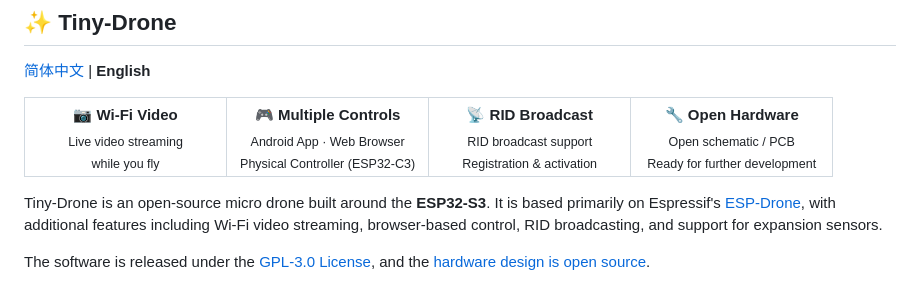
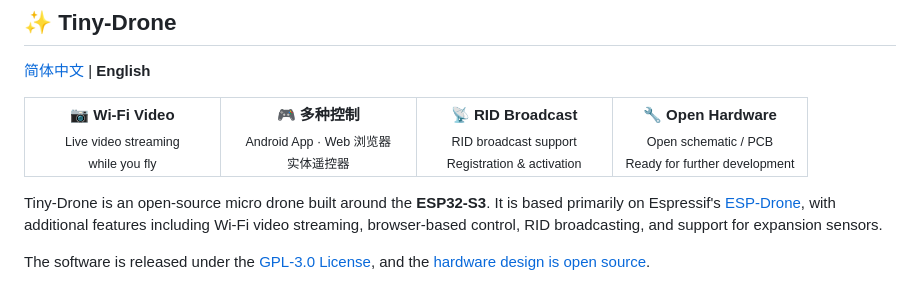
Before and after one commit to jonny-lekaiwu/Tiny-Drone, a Markdown page: README_EN.md, the part around the change. Rendered like a GitHub page.

```diff
--- a/README_EN.md
+++ b/README_EN.md
@@ -6,7 +6,7 @@
 <table>
 <tr>
 <td width="25%" align="center"><b>📷 Wi-Fi Video</b><br><sub>Live video streaming<br>while you fly</sub></td>
-<td width="25%" align="center"><b>🎮 Multiple Controls</b><br><sub>Android App · Web Browser<br>Physical Controller (ESP32-C3)</sub></td>
+<td width="25%" align="center"><b>🎮 多种控制</b><br><sub>Android App · Web 浏览器<br>实体遥控器</sub></td>
 <td width="25%" align="center"><b>📡 RID Broadcast</b><br><sub>RID broadcast support<br>Registration & activation</sub></td>
 <td width="25%" align="center"><b>🔧 Open Hardware</b><br><sub>Open schematic / PCB<br>Ready for further development</sub></td>
 </tr>
```
Also changed, not shown: README.md (+1 -1 lines).
